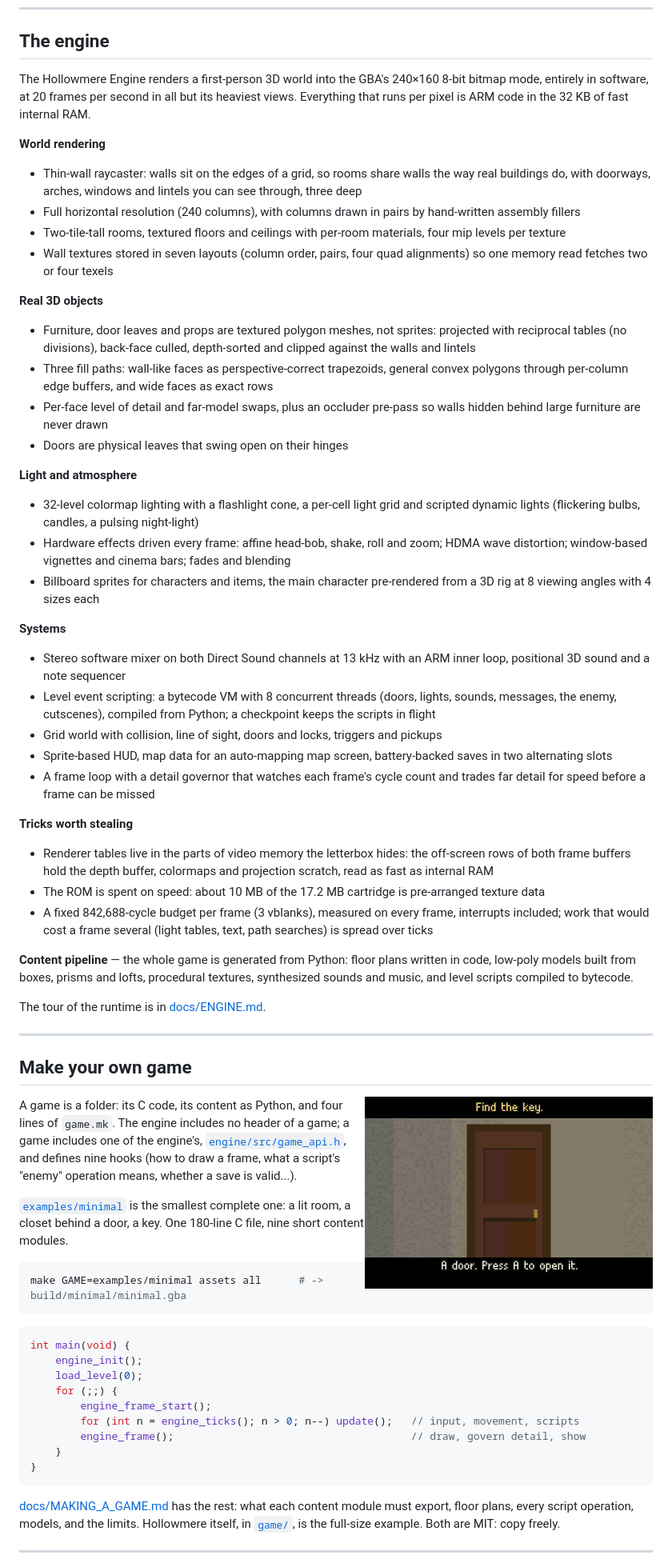
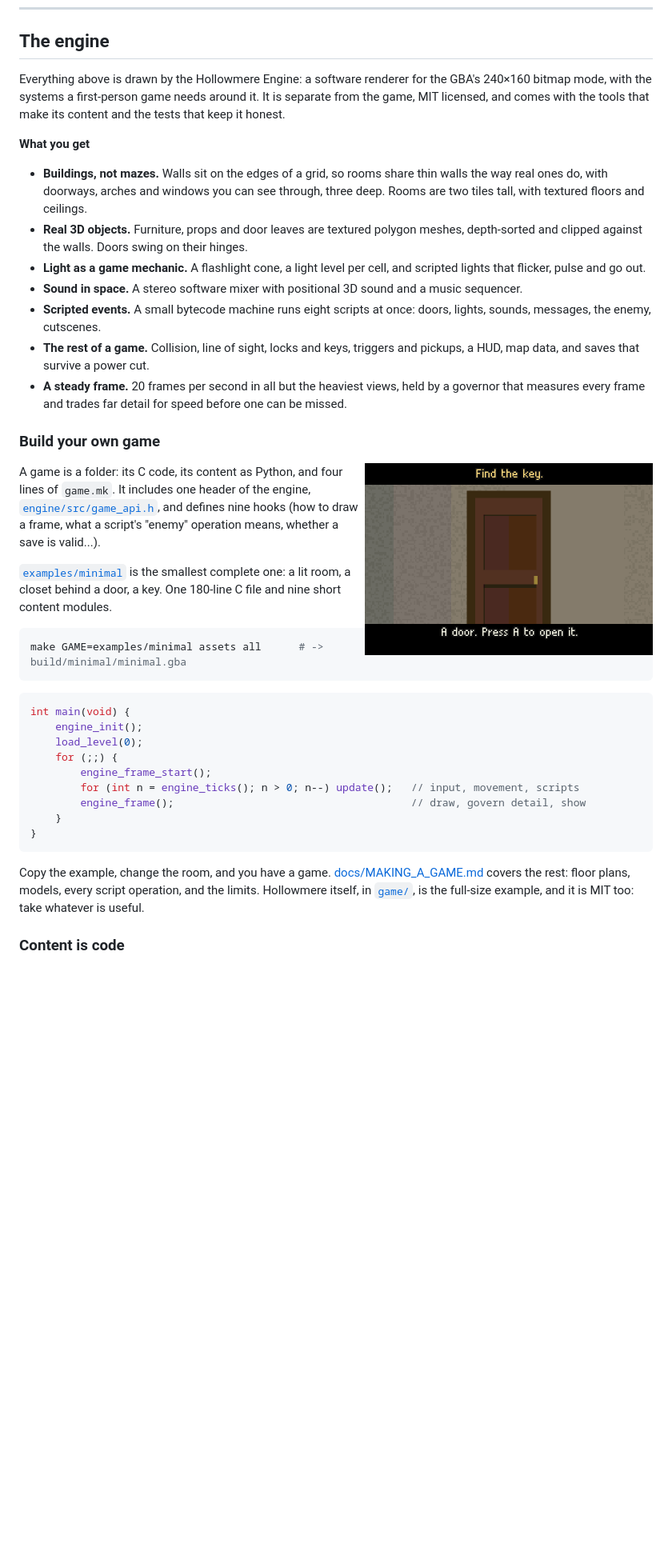
Before and after one commit to PowerBeef/hollowmere, a Markdown page: README.md, the part around one of its changes. Shown at 80% size. Drawn GitHub-style; blank space fills up the shorter version.

````diff
--- a/README.md
+++ b/README.md
@@ -116,50 +114,25 @@ v1.1 is the result of a full audit of v1.0 and the repair of everything it found
 
 ## The engine
 
-The Hollowmere Engine renders a first-person 3D world into the GBA's 240×160 8-bit bitmap mode, entirely in software, at 20 frames per second in all but its heaviest views. Everything that runs per pixel is ARM code in the 32 KB of fast internal RAM.
+Everything above is drawn by the Hollowmere Engine: a software renderer for the GBA's 240×160 bitmap mode, with the systems a first-person game needs around it. It is separate from the game, MIT licensed, and comes with the tools that make its content and the tests that keep it honest.
 
-**World rendering**
-- Thin-wall raycaster: walls sit on the edges of a grid, so rooms share walls the way real buildings do, with doorways, arches, windows and lintels you can see through, three deep
-- Full horizontal resolution (240 columns), with columns drawn in pairs by hand-written assembly fillers
-- Two-tile-tall rooms, textured floors and ceilings with per-room materials, four mip levels per texture
-- Wall textures stored in seven layouts (column order, pairs, four quad alignments) so one memory read fetches two or four texels
+**What you get**
 
-**Real 3D objects**
-- Furniture, door leaves and props are textured polygon meshes, not sprites: projected with reciprocal tables (no divisions), back-face culled, depth-sorted and clipped against the walls and lintels
-- Three fill paths: wall-like faces as perspective-correct trapezoids, general convex polygons through per-column edge buffers, and wide faces as exact rows
-- Per-face level of detail and far-model swaps, plus an occluder pre-pass so walls hidden behind large furniture are never drawn
-- Doors are physical leaves that swing open on their hinges
+- **Buildings, not mazes.** Walls sit on the edges of a grid, so rooms share thin walls the way real ones do, with doorways, arches and windows you can see through, three deep. Rooms are two tiles tall, with textured floors and ceilings.
+- **Real 3D objects.** Furniture, props and door leaves are textured polygon meshes, depth-sorted and clipped against the walls. Doors swing on their hinges.
+- **Light as a game mechanic.** A flashlight cone, a light level per cell, and scripted lights that flicker, pulse and go out.
+- **Sound in space.** A stereo software mixer with positional 3D sound and a music sequencer.
+- **Scripted events.** A small bytecode machine runs eight scripts at once: doors, lights, sounds, messages, the enemy, cutscenes.
+- **The rest of a game.** Collision, line of sight, locks and keys, triggers and pickups, a HUD, map data, and saves that survive a power cut.
+- **A steady frame.** 20 frames per second in all but the heaviest views, held by a governor that measures every frame and trades far detail for speed before one can be missed.
 
-**Light and atmosphere**
-- 32-level colormap lighting with a flashlight cone, a per-cell light grid and scripted dynamic lights (flickering bulbs, candles, a pulsing night-light)
-- Hardware effects driven every frame: affine head-bob, shake, roll and zoom; HDMA wave distortion; window-based vignettes and cinema bars; fades and blending
-- Billboard sprites for characters and items, the main character pre-rendered from a 3D rig at 8 viewing angles with 4 sizes each
-
-**Systems**
-- Stereo software mixer on both Direct Sound channels at 13 kHz with an ARM inner loop, positional 3D sound and a note sequencer
-- Level event scripting: a bytecode VM with 8 concurrent threads (doors, lights, sounds, messages, the enemy, cutscenes), compiled from Python; a checkpoint keeps the scripts in flight
-- Grid world with collision, line of sight, doors and locks, triggers and pickups
-- Sprite-based HUD, map data for an auto-mapping map screen, battery-backed saves in two alternating slots
-- A frame loop with a detail governor that watches each frame's cycle count and trades far detail for speed before a frame can be missed
-
-**Tricks worth stealing**
-- Renderer tables live in the parts of video memory the letterbox hides: the off-screen rows of both frame buffers hold the depth buffer, colormaps and projection scratch, read as fast as internal RAM
-- The ROM is spent on speed: about 10 MB of the 17.2 MB cartridge is pre-arranged texture data
-- A fixed 842,688-cycle budget per frame (3 vblanks), measured on every frame, interrupts included; work that would cost a frame several (light tables, text, path searches) is spread over ticks
-
-**Content pipeline** — the whole game is generated from Python: floor plans written in code, low-poly models built from boxes, prisms and lofts, procedural textures, synthesized sounds and music, and level scripts compiled to bytecode.
-
-The tour of the runtime is in [docs/ENGINE.md](docs/ENGINE.md).
-
----
-
-## Make your own game
+### Build your own game
 
 <img src="docs/media/minimal.png" width="360" align="right" alt="The example game: a door in a lit room">
 
-A game is a folder: its C code, its content as Python, and four lines of `game.mk`. The engine includes no header of a game; a game includes one of the engine's, [`engine/src/game_api.h`](engine/src/game_api.h), and defines nine hooks (how to draw a frame, what a script's "enemy" operation means, whether a save is valid...).
+A game is a folder: its C code, its content as Python, and four lines of `game.mk`. It includes one header of the engine, [`engine/src/game_api.h`](engine/src/game_api.h), and defines nine hooks (how to draw a frame, what a script's "enemy" operation means, whether a save is valid...).
 
-[`examples/minimal`](examples/minimal) is the smallest complete one: a lit room, a closet behind a door, a key. One 180-line C file, nine short content modules.
+[`examples/minimal`](examples/minimal) is the smallest complete one: a lit room, a closet behind a door, a key. One 180-line C file and nine short content modules.
 
 ```sh
 make GAME=examples/minimal assets all      # -> build/minimal/minimal.gba
@@ -177,7 +150,7 @@ int main(void) {
 }
 ```
 
-[docs/MAKING_A_GAME.md](docs/MAKING_A_GAME.md) has the rest: what each content module must export, floor plans, every script operation, models, and the limits. Hollowmere itself, in [`game/`](game), is the full-size example. Both are MIT: copy freely.
+Copy the example, change the room, and you have a game. [docs/MAKING_A_GAME.md](docs/MAKING_A_GAME.md) covers the rest: floor plans, models, every script operation, and the limits. Hollowmere itself, in [`game/`](game), is the full-size example, and it is MIT too: take whatever is useful.
 
----
+### Content is code
 
````
Also changed, not shown: other parts of README.md (+98 -66 lines), docs/TOOLS.md (+1 -1 lines), docs/media/door.gif (added), docs/media/title.png.
